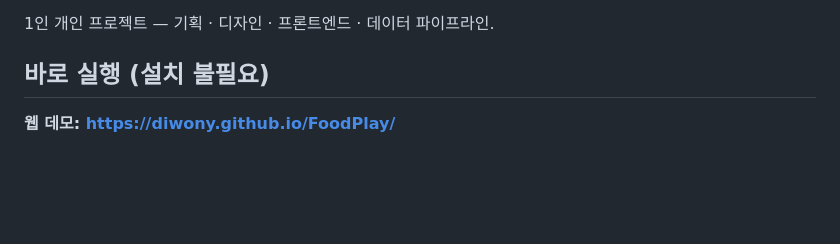
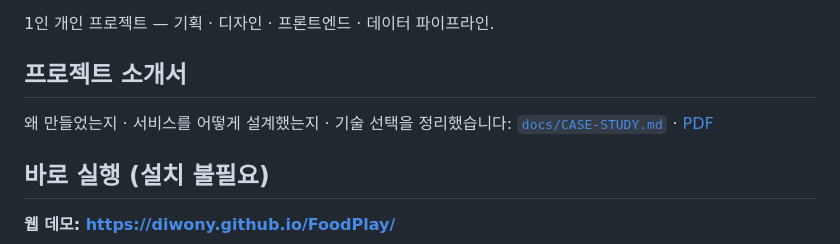
Before and after one commit to diwony/FoodPlay, a Markdown page: README.md, the part around the change. Rendered like a GitHub page; blank space fills up the shorter version.

Commit message:
docs: 프로젝트 소개서(케이스 스터디) + 앱 스크린샷 추가
왜 만들었나 → 서비스 설계 → 기술 선택 순으로 3페이지 정리.
README 상단에서 링크.

Co-Authored-By: Claude Sonnet 5 <noreply@anthropic.com>

```diff
--- a/README.md
+++ b/README.md
@@ -28,6 +28,11 @@
   로직은 `@foodplay/core` 패키지로 100% 공유
 
 1인 개인 프로젝트 — 기획 · 디자인 · 프론트엔드 · 데이터 파이프라인.
+
+## 프로젝트 소개서
+
+왜 만들었는지 · 서비스를 어떻게 설계했는지 · 기술 선택을 정리했습니다:
+[`docs/CASE-STUDY.md`](docs/CASE-STUDY.md) · [PDF](docs/FoodPlay-소개서.pdf)
 
 ## 바로 실행 (설치 불필요)
 
```
Also changed, not shown: docs/CASE-STUDY.md (added, +111 -0 lines), docs/screenshots/02-fridge-top.jpg (added), docs/screenshots/03a-recipe-top.jpg (added), docs/screenshots/06-shop-top.jpg (added), docs/screenshots/07-dessert-top.jpg (added), 1 other file.
